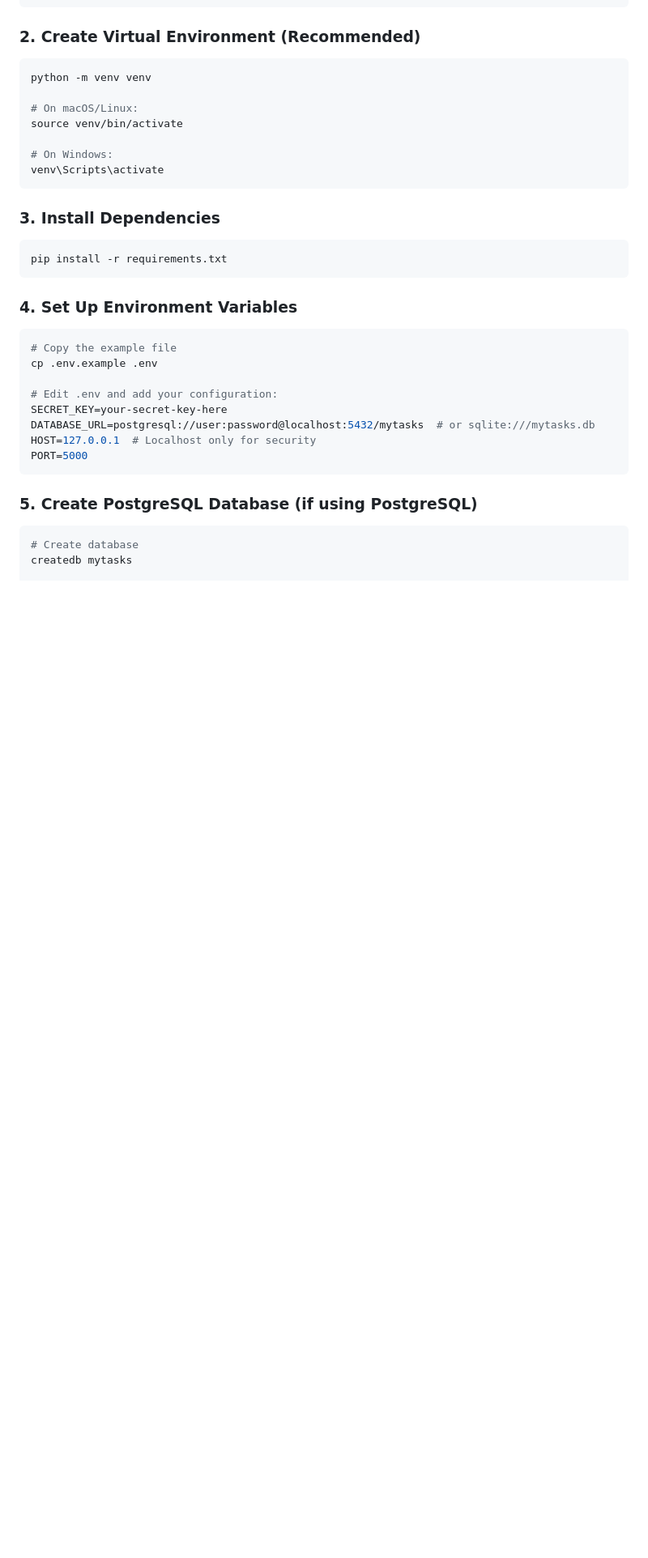
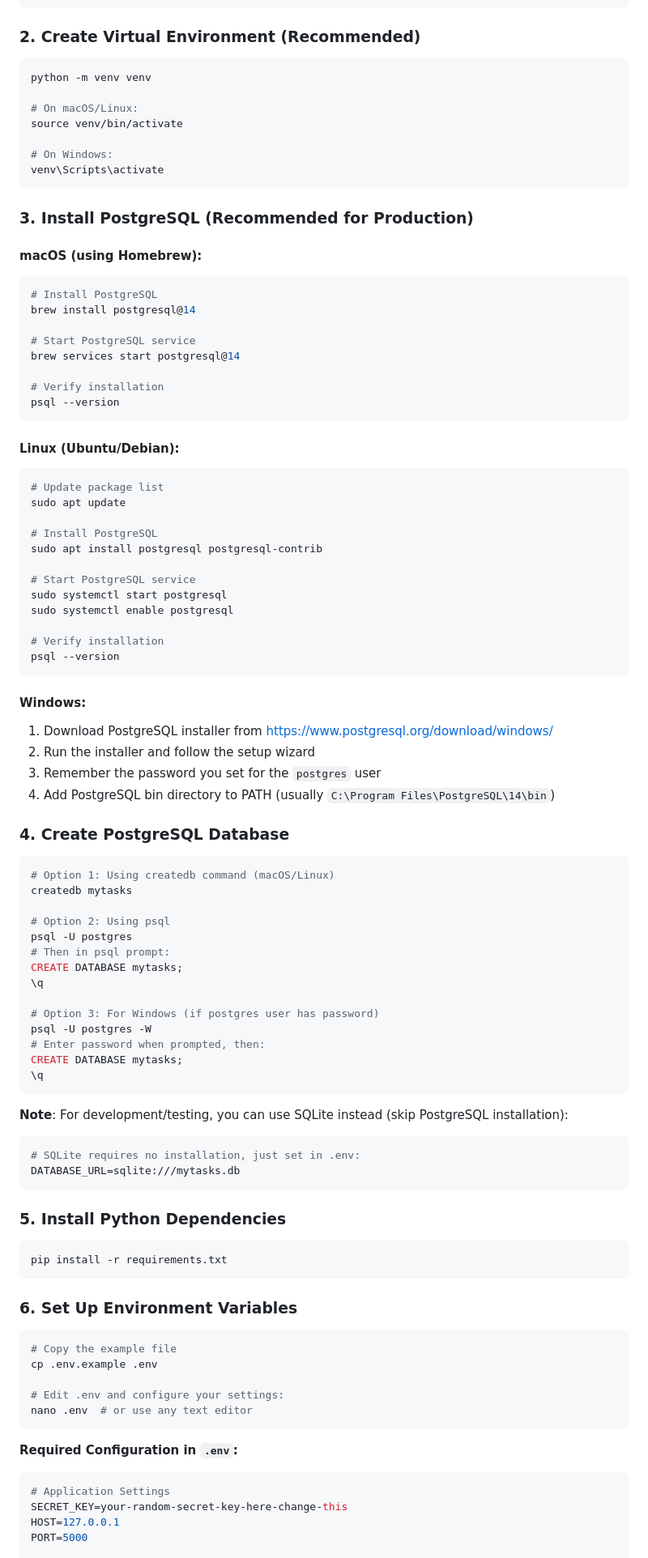
Before and after one commit to sreekanthops/mytasks, a Markdown page: README.md, the part around one of its changes. Shown at 81% size. Rendered like a GitHub page; blank space fills up the shorter version.

````diff
--- a/README.md
+++ b/README.md
@@ -121,25 +121,84 @@ source venv/bin/activate
 venv\Scripts\activate
 ```
 
-### 3. Install Dependencies
+### 3. Install PostgreSQL (Recommended for Production)
+
+#### macOS (using Homebrew):
+```bash
+# Install PostgreSQL
+brew install postgresql@14
+
+# Start PostgreSQL service
+brew services start postgresql@14
+
+# Verify installation
+psql --version
+```
+
+#### Linux (Ubuntu/Debian):
+```bash
+# Update package list
+sudo apt update
+
+# Install PostgreSQL
+sudo apt install postgresql postgresql-contrib
+
+# Start PostgreSQL service
+sudo systemctl start postgresql
+sudo systemctl enable postgresql
+
+# Verify installation
+psql --version
+```
+
+#### Windows:
+1. Download PostgreSQL installer from https://www.postgresql.org/download/windows/
+2. Run the installer and follow the setup wizard
+3. Remember the password you set for the `postgres` user
+4. Add PostgreSQL bin directory to PATH (usually `C:\Program Files\PostgreSQL\14\bin`)
+
+### 4. Create PostgreSQL Database
+```bash
+# Option 1: Using createdb command (macOS/Linux)
+createdb mytasks
+
+# Option 2: Using psql
+psql -U postgres
+# Then in psql prompt:
+CREATE DATABASE mytasks;
+\q
+
+# Option 3: For Windows (if postgres user has password)
+psql -U postgres -W
+# Enter password when prompted, then:
+CREATE DATABASE mytasks;
+\q
+```
+
+**Note**: For development/testing, you can use SQLite instead (skip PostgreSQL installation):
+```bash
+# SQLite requires no installation, just set in .env:
+DATABASE_URL=sqlite:///mytasks.db
+```
+
+### 5. Install Python Dependencies
 ```bash
 pip install -r requirements.txt
 ```
 
-### 4. Set Up Environment Variables
+### 6. Set Up Environment Variables
 ```bash
 # Copy the example file
 cp .env.example .env
 
-# Edit .env and add your configuration:
-SECRET_KEY=your-secret-key-here
-DATABASE_URL=postgresql://user:password@localhost:5432/mytasks  # or sqlite:///mytasks.db
-HOST=127.0.0.1  # Localhost only for security
-PORT=5000
+# Edit .env and configure your settings:
+nano .env  # or use any text editor
 ```
 
-### 5. Create PostgreSQL Database (if using PostgreSQL)
+**Required Configuration in `.env`:**
 ```bash
-# Create database
-createdb mytasks
+# Application Settings
+SECRET_KEY=your-random-secret-key-here-change-this
+HOST=127.0.0.1
+PORT=5000
 
````
Also changed, not shown: other parts of README.md (+51 -8 lines).
